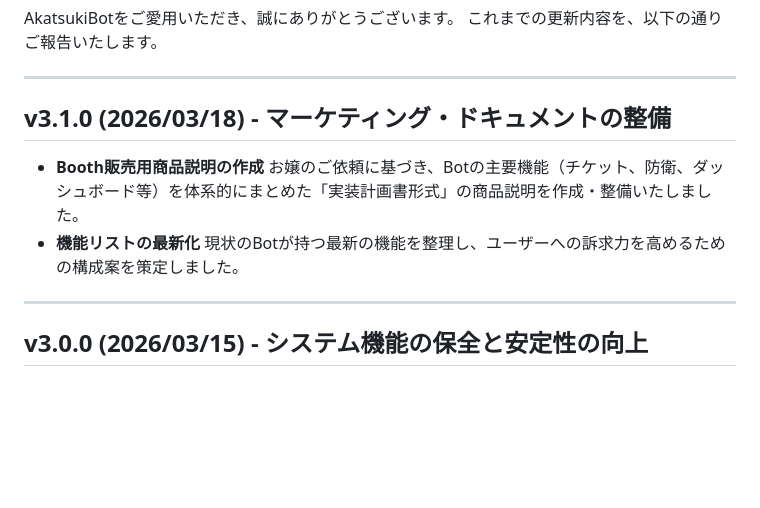
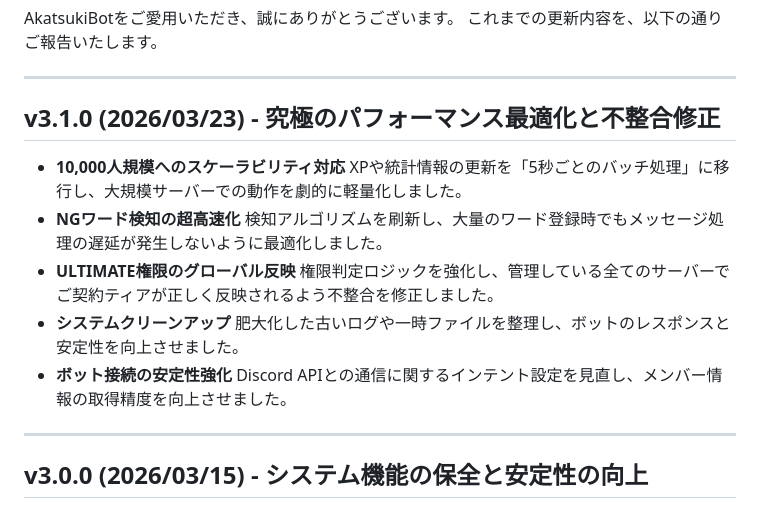
Before and after one commit to imomusi0228-spec/akatsuki-bot, a Markdown page: UPDATE_LOG.md, the part around the change. Drawn GitHub-style; blank space fills up the shorter version.

Commit message:
docs: clean up update logs and add v3.1.0 performance updates

```diff
--- a/UPDATE_LOG.md
+++ b/UPDATE_LOG.md
@@ -5,11 +5,17 @@ AkatsukiBotをご愛用いただき、誠にありがとうございます。
 
 ---
 
-## v3.1.0 (2026/03/18) - マーケティング・ドキュメントの整備
-- **Booth販売用商品説明の作成**
-  お嬢のご依頼に基づき、Botの主要機能（チケット、防衛、ダッシュボード等）を体系的にまとめた「実装計画書形式」の商品説明を作成・整備いたしました。
-- **機能リストの最新化**
-  現状のBotが持つ最新の機能を整理し、ユーザーへの訴求力を高めるための構成案を策定しました。
+## v3.1.0 (2026/03/23) - 究極のパフォーマンス最適化と不整合修正
+- **10,000人規模へのスケーラビリティ対応**
+  XPや統計情報の更新を「5秒ごとのバッチ処理」に移行し、大規模サーバーでの動作を劇的に軽量化しました。
+- **NGワード検知の超高速化**
+  検知アルゴリズムを刷新し、大量のワード登録時でもメッセージ処理の遅延が発生しないように最適化しました。
+- **ULTIMATE権限のグローバル反映**
+  権限判定ロジックを強化し、管理している全てのサーバーでご契約ティアが正しく反映されるよう不整合を修正しました。
+- **システムクリーンアップ**
+  肥大化した古いログや一時ファイルを整理し、ボットのレスポンスと安定性を向上させました。
+- **ボット接続の安定性強化**
+  Discord APIとの通信に関するインテント設定を見直し、メンバー情報の取得精度を向上させました。
 
 ---
 
```
